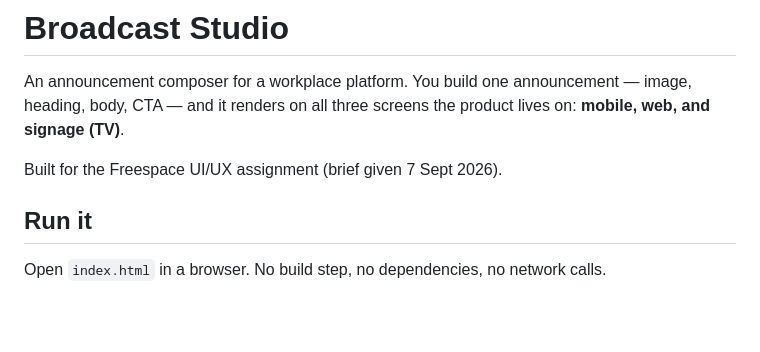
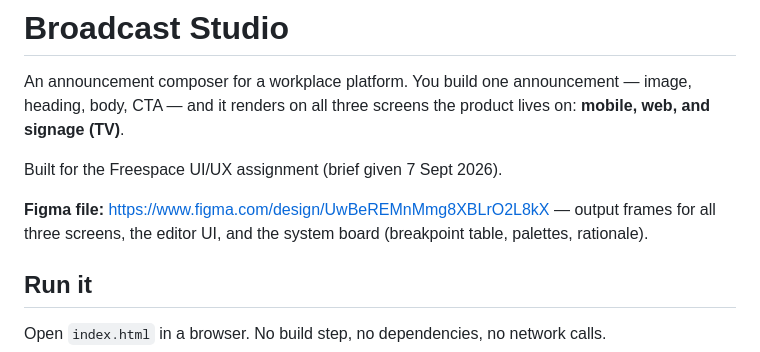
Before and after one commit to Dexterityofrag/announcement-studio, a Markdown page: README.md, the part around the change. Rendered like a GitHub page; blank space fills up the shorter version.

Commit message:
Add Figma file link to README
Co-Authored-By: Claude Opus 5 <noreply@anthropic.com>

```diff
--- a/README.md
+++ b/README.md
@@ -3,6 +3,8 @@
 An announcement composer for a workplace platform. You build one announcement — image, heading, body, CTA — and it renders on all three screens the product lives on: **mobile, web, and signage (TV)**.
 
 Built for the Freespace UI/UX assignment (brief given 7 Sept 2026).
+
+**Figma file:** https://www.figma.com/design/UwBeREMnMmg8XBLrO2L8kX — output frames for all three screens, the editor UI, and the system board (breakpoint table, palettes, rationale).
 
 ## Run it
 
```
